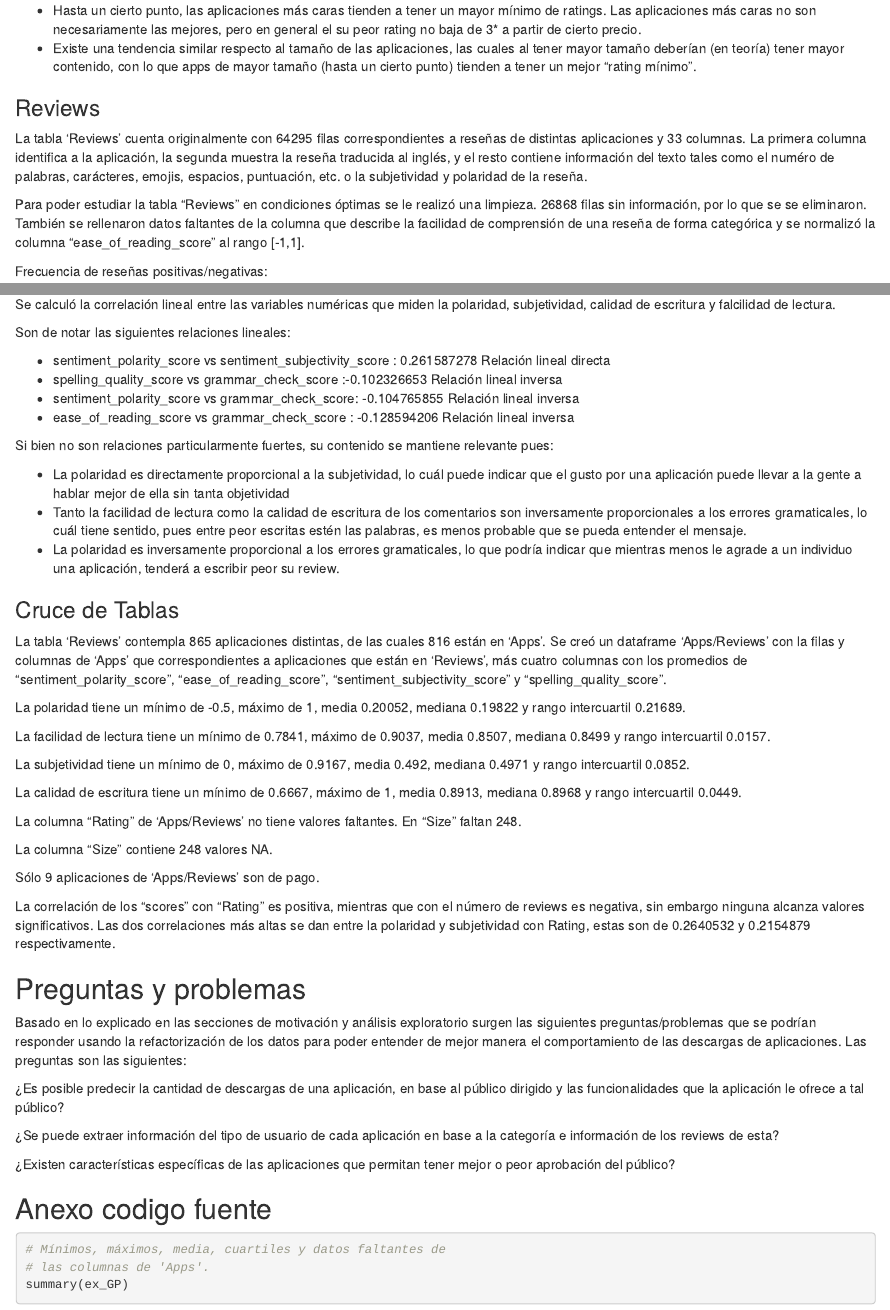
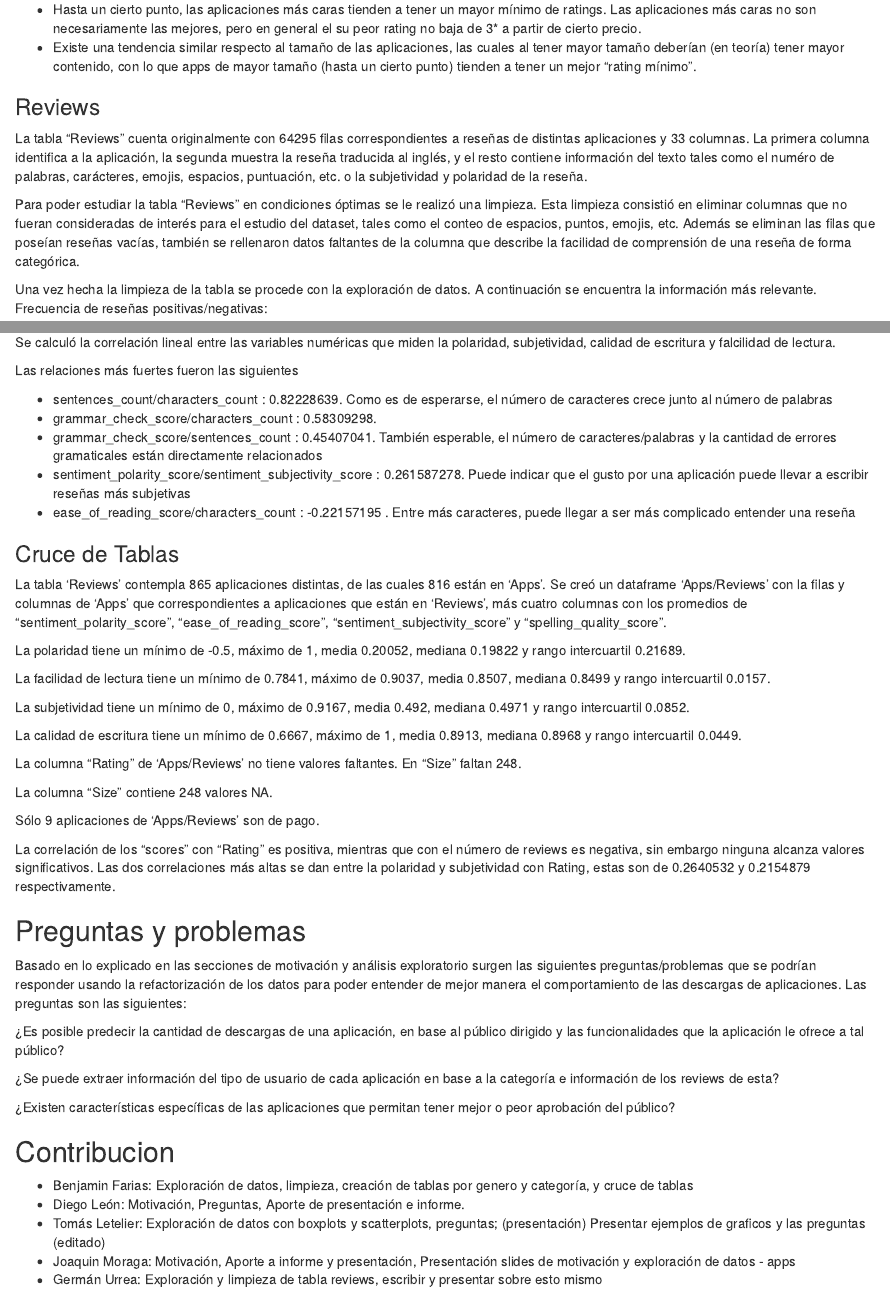
Before and after one commit to G-Urrea/Google-Play-Store-Mining, an R Markdown document (Reporte.Rmd): the page in a window 1100 px wide, from 1720 px down before the commit and from 1700 px down after it, so that both start at the same text, and a second part further down, joined at a grey line. Rendered offline with R 4.5, knitr and Pandoc, with nearby package versions; some code elsewhere in the file could not run offline.

Commit message:
Añadida contribución de cada integrante

````diff
--- a/Reporte.Rmd
+++ b/Reporte.Rmd
@@ -88,10 +88,11 @@ Además de esto, se visualiza por separado la correlación de los ratings de las
 
 ### Reviews
 
-La tabla ‘Reviews’ cuenta originalmente con 64295 filas correspondientes a reseñas de distintas aplicaciones y 33 columnas. La primera columna identifica a la aplicación, la segunda muestra la reseña traducida al inglés, y el resto contiene información del texto tales como el numéro de palabras, carácteres, emojis, espacios, puntuación, etc. o la subjetividad y polaridad de la reseña.
+La tabla "Reviews" cuenta originalmente con 64295 filas correspondientes a reseñas de distintas aplicaciones y 33 columnas. La primera columna identifica a la aplicación, la segunda muestra la reseña traducida al inglés, y el resto contiene información del texto tales como el numéro de palabras, carácteres, emojis, espacios, puntuación, etc. o la subjetividad y polaridad de la reseña.
 
-Para poder estudiar la tabla "Reviews" en condiciones óptimas se le realizó una limpieza. 26868 filas sin información, por lo que se se eliminaron. También se rellenaron datos faltantes de la columna que describe la facilidad de comprensión de una reseña de forma categórica y se normalizó la columna "ease_of_reading_score" al rango [-1,1].
+Para poder estudiar la tabla "Reviews" en condiciones óptimas se le realizó una limpieza. Esta limpieza consistió en eliminar columnas que no fueran consideradas de interés para el estudio del dataset, tales como el conteo de espacios, puntos, emojis, etc. Además se eliminan las filas que poseían reseñas vacías, también se rellenaron datos faltantes de la columna que describe la facilidad de comprensión de una reseña de forma categórica.
 
+Una vez hecha la limpieza de la tabla se procede con la exploración de datos. A continuación se encuentra la información más relevante.
 Frecuencia de reseñas positivas/negativas:
 
 ```{r}
@@ -120,18 +121,13 @@ La gran mayoría de los comentarios se pueden considerar "neutrales", en el sent
 
 Se calculó la correlación lineal entre las variables numéricas que miden la polaridad, subjetividad, calidad de escritura y falcilidad de lectura.
 
-Son de notar las siguientes relaciones lineales:
+Las relaciones más fuertes fueron las siguientes
 
- - sentiment_polarity_score vs sentiment_subjectivity_score : 0.261587278 Relación lineal directa
- - spelling_quality_score vs grammar_check_score :-0.102326653 Relación lineal inversa
- - sentiment_polarity_score vs grammar_check_score: -0.104765855 Relación lineal inversa
- - ease_of_reading_score vs grammar_check_score : -0.128594206 Relación lineal inversa
-
-Si bien no son relaciones particularmente fuertes, su contenido se mantiene relevante pues:
-
-  - La polaridad es directamente proporcional a la subjetividad, lo cuál puede indicar que el gusto por una aplicación puede llevar a la gente a hablar mejor de ella sin tanta objetividad
- - Tanto la facilidad de lectura como la calidad de escritura de los comentarios son inversamente proporcionales a los errores gramaticales, lo cuál tiene sentido, pues entre peor escritas estén las palabras, es menos probable que se pueda entender el mensaje.
-  - La polaridad es inversamente proporcional a los errores gramaticales, lo que podría indicar que mientras menos le agrade a un individuo una aplicación, tenderá a escribir peor su review.
+  - sentences_count/characters_count : 0.82228639. Como es de esperarse, el número de caracteres crece junto al número de palabras
+  - grammar_check_score/characters_count : 0.58309298.
+  - grammar_check_score/sentences_count :  0.45407041. También esperable, el número de caracteres/palabras y la cantidad de errores gramaticales están directamente relacionados
+  - sentiment_polarity_score/sentiment_subjectivity_score : 0.261587278. Puede indicar que el gusto por una aplicación puede llevar a escribir reseñas más subjetivas
+  - ease_of_reading_score/characters_count : -0.22157195 . Entre más caracteres, puede llegar a ser más complicado entender una reseña
 
 ### Cruce de Tablas
 
@@ -163,5 +159,10 @@ Basado en lo explicado en las secciones de motivación y análisis exploratorio
 
 ¿Existen características específicas de las aplicaciones que permitan tener mejor o peor aprobación del público?
 
+## Contribucion
 
-## Anexo codigo fuente
+- Benjamin Farias: Exploración de datos, limpieza, creación de tablas por genero y categoría, y cruce de tablas
+- Diego León: Motivación, Preguntas, Aporte de presentación e informe.
+- Tomás Letelier: Exploración de datos con boxplots y scatterplots, preguntas; (presentación) Presentar ejemplos de graficos y las preguntas (editado)
+- Joaquin Moraga: Motivación, Aporte a informe y presentación, Presentación slides de motivación y exploración de datos - apps
+- Germán Urrea: Exploración y limpieza de tabla reviews, escribir y presentar sobre esto mismo
````
Also changed, not shown: Reporte.html (added), Reporte.Rmd (29 more changed lines).
